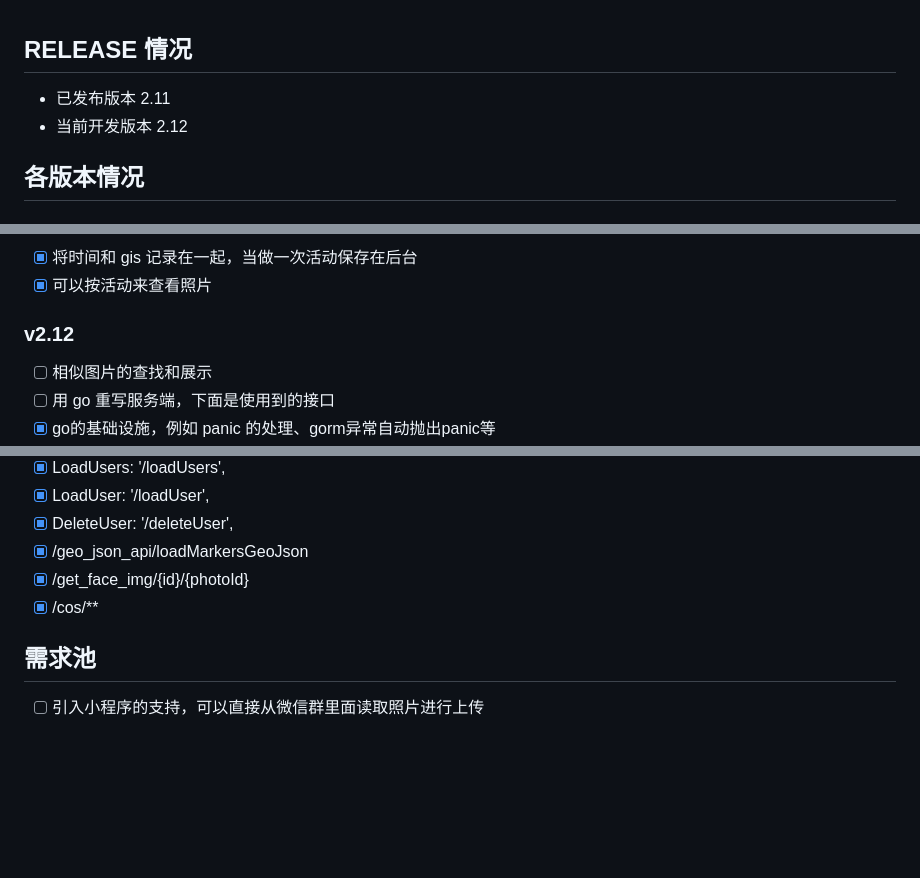
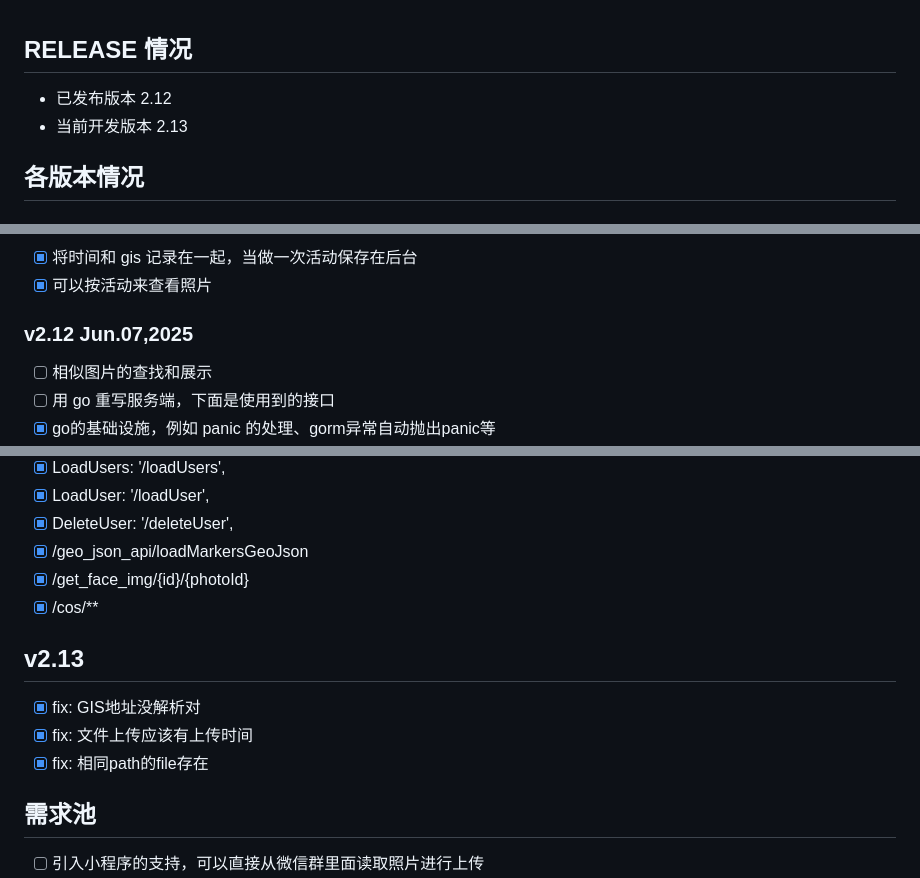
Before and after one commit to simonlei/mpm, a Markdown page: RELEASE.md, 3 parts joined by grey strips. Drawn GitHub-style; blank space fills up the shorter version.

Commit message:
fix: 相同path的file存在

```diff
--- a/RELEASE.md
+++ b/RELEASE.md
@@ -1,7 +1,7 @@
 ## RELEASE 情况
 
-- 已发布版本 2.11
-- 当前开发版本 2.12
+- 已发布版本 2.12
+- 当前开发版本 2.13
 
 ## 各版本情况
 
@@ -350,7 +350,7 @@
 - [x] 将时间和 gis 记录在一起，当做一次活动保存在后台
 - [x] 可以按活动来查看照片
 
-### v2.12
+### v2.12 Jun.07,2025
 - [ ] 相似图片的查找和展示
 - [ ] 用 go 重写服务端，下面是使用到的接口
 - [x] go的基础设施，例如 panic 的处理、gorm异常自动抛出panic等
@@ -387,6 +387,12 @@
 - [x] /get_face_img/{id}/{photoId}
 - [x] /cos/**
 
+## v2.13
+
+- [x] fix: GIS地址没解析对
+- [x] fix: 文件上传应该有上传时间
+- [x] fix: 相同path的file存在
+
 ## 需求池
 - [ ] 引入小程序的支持，可以直接从微信群里面读取照片进行上传
 - [ ] 记录文件的上传人
```
Also changed, not shown: other parts of RELEASE.md (+0 -2 lines).
